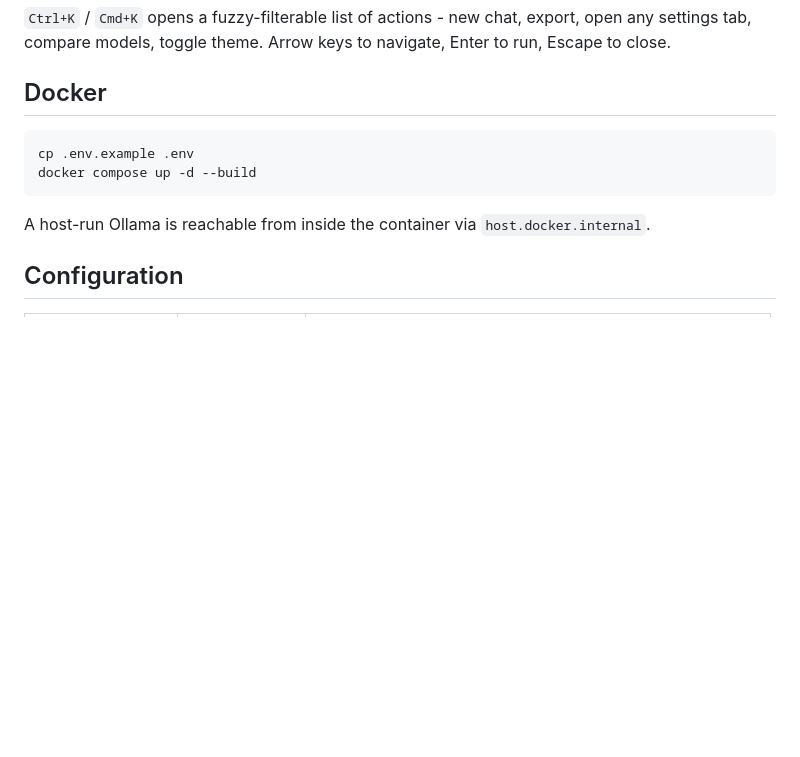
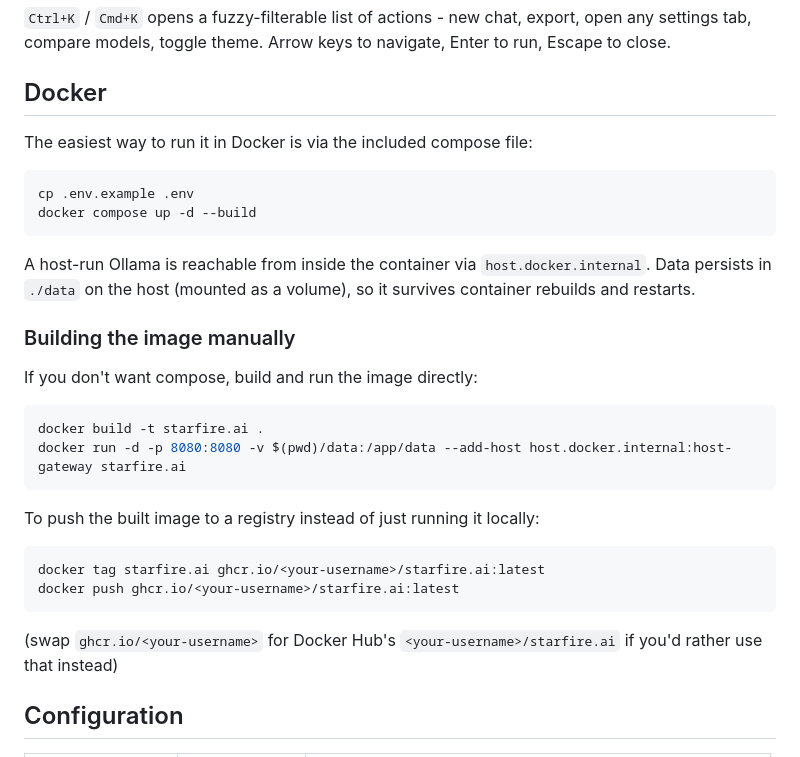
Before and after one commit to drew-codes-things/starfire.ai, a Markdown page: README.md, the part around the change. Drawn GitHub-style; blank space fills up the shorter version.

Commit message:
docs: add manual Docker build/run/push instructions

````diff
--- a/README.md
+++ b/README.md
@@ -253,12 +253,35 @@ close.
 
 ## Docker
 
+The easiest way to run it in Docker is via the included compose file:
+
 ```bash
 cp .env.example .env
 docker compose up -d --build
 ```
 
 A host-run Ollama is reachable from inside the container via `host.docker.internal`.
+Data persists in `./data` on the host (mounted as a volume), so it survives container
+rebuilds and restarts.
+
+### Building the image manually
+
+If you don't want compose, build and run the image directly:
+
+```bash
+docker build -t starfire.ai .
+docker run -d -p 8080:8080 -v $(pwd)/data:/app/data --add-host host.docker.internal:host-gateway starfire.ai
+```
+
+To push the built image to a registry instead of just running it locally:
+
+```bash
+docker tag starfire.ai ghcr.io/<your-username>/starfire.ai:latest
+docker push ghcr.io/<your-username>/starfire.ai:latest
+```
+
+(swap `ghcr.io/<your-username>` for Docker Hub's `<your-username>/starfire.ai` if you'd
+rather use that instead)
 
 ## Configuration
 
````
